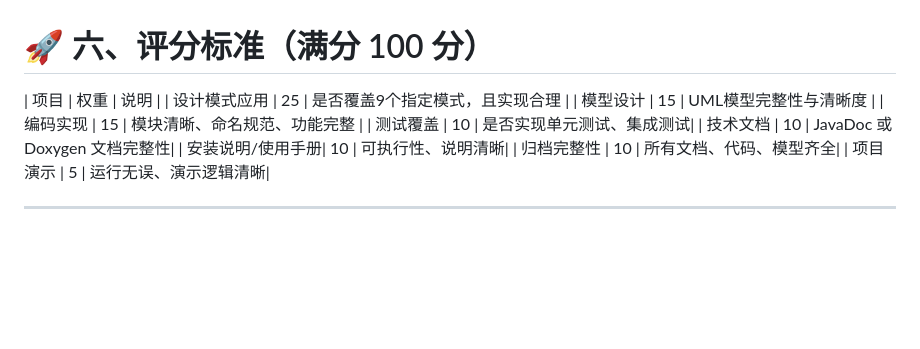
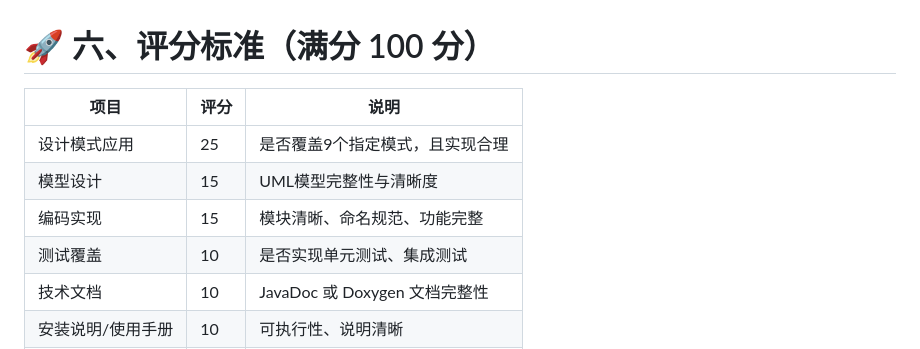
Before and after one commit to yinglichina8848/GraphRenderRestructured, a Markdown page: README.md, the part around the change. GitHub-like rendering; blank space fills up the shorter version.

```diff
--- a/README.md
+++ b/README.md
@@ -126,7 +126,8 @@
 
 # 🚀 六、评分标准（满分 100 分）
 
-|  项目           |   权重      |          说明                              |
+| 项目            | 评分        | 说明                                                                 |
+|----------------|----------|----------------------------------------------------------------------|
 |  设计模式应用    |     25      |            是否覆盖9个指定模式，且实现合理     |
 |  模型设计        |    15      |            UML模型完整性与清晰度               |
 |  编码实现        |    15      |            模块清晰、命名规范、功能完整     |
```
